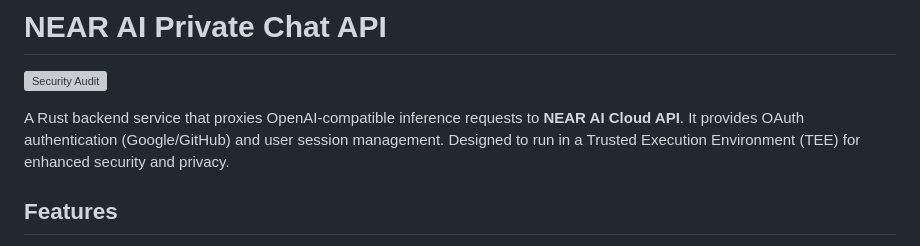
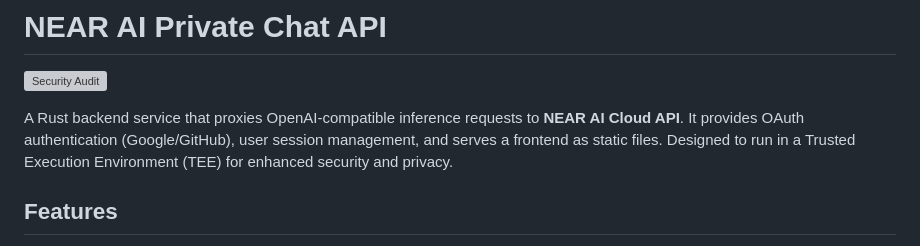
Before and after one commit to nearai/chat-api, a Markdown page: README.md, the part around the change. Rendered like a GitHub page; grey boxes are pictures that could not be loaded.

```diff
--- a/README.md
+++ b/README.md
@@ -2,7 +2,7 @@
 
 [![Security Audit](https://github.com/nearai/chat-api/actions/workflows/security-audit.yml/badge.svg)](https://github.com/nearai/chat-api/actions/workflows/security-audit.yml)
 
-A Rust backend service that proxies OpenAI-compatible inference requests to **NEAR AI Cloud API**. It provides OAuth authentication (Google/GitHub) and user session management. Designed to run in a Trusted Execution Environment (TEE) for enhanced security and privacy.
+A Rust backend service that proxies OpenAI-compatible inference requests to **NEAR AI Cloud API**. It provides OAuth authentication (Google/GitHub), user session management, and serves a frontend as static files. Designed to run in a Trusted Execution Environment (TEE) for enhanced security and privacy.
 
 ## Features
 
```
